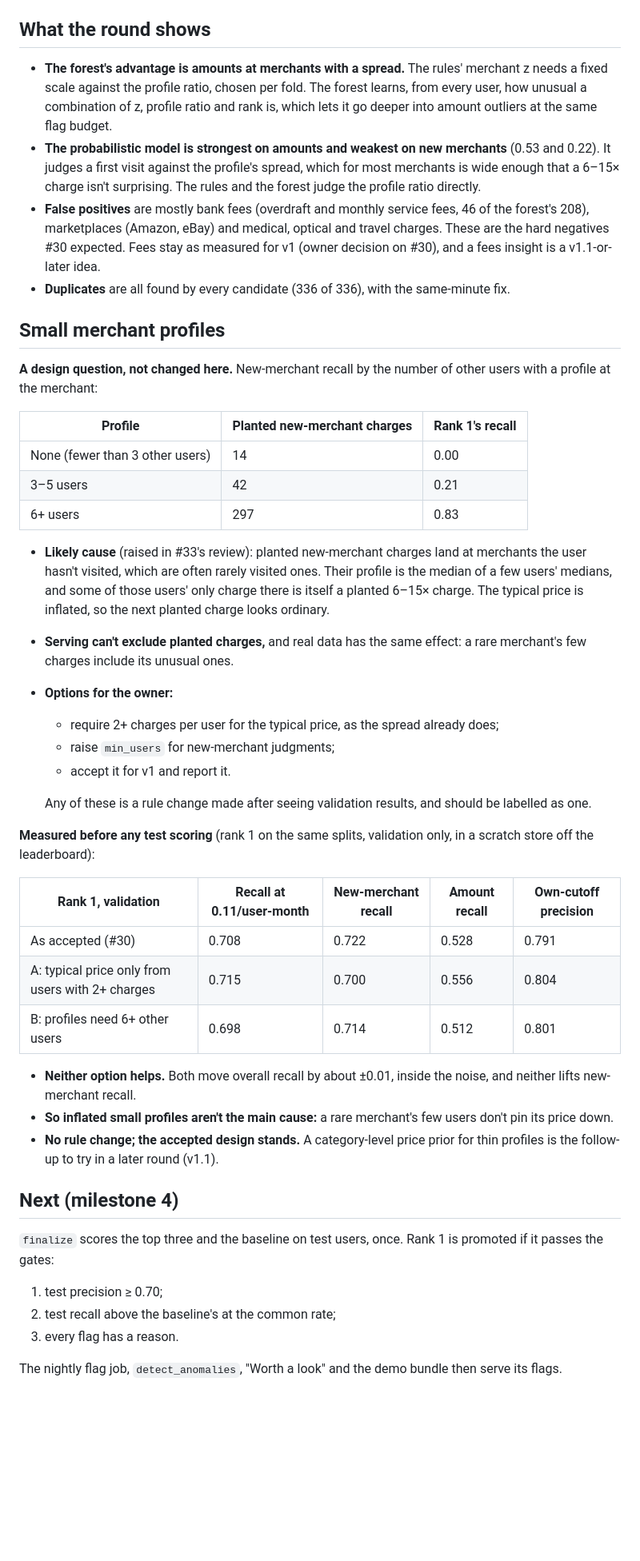
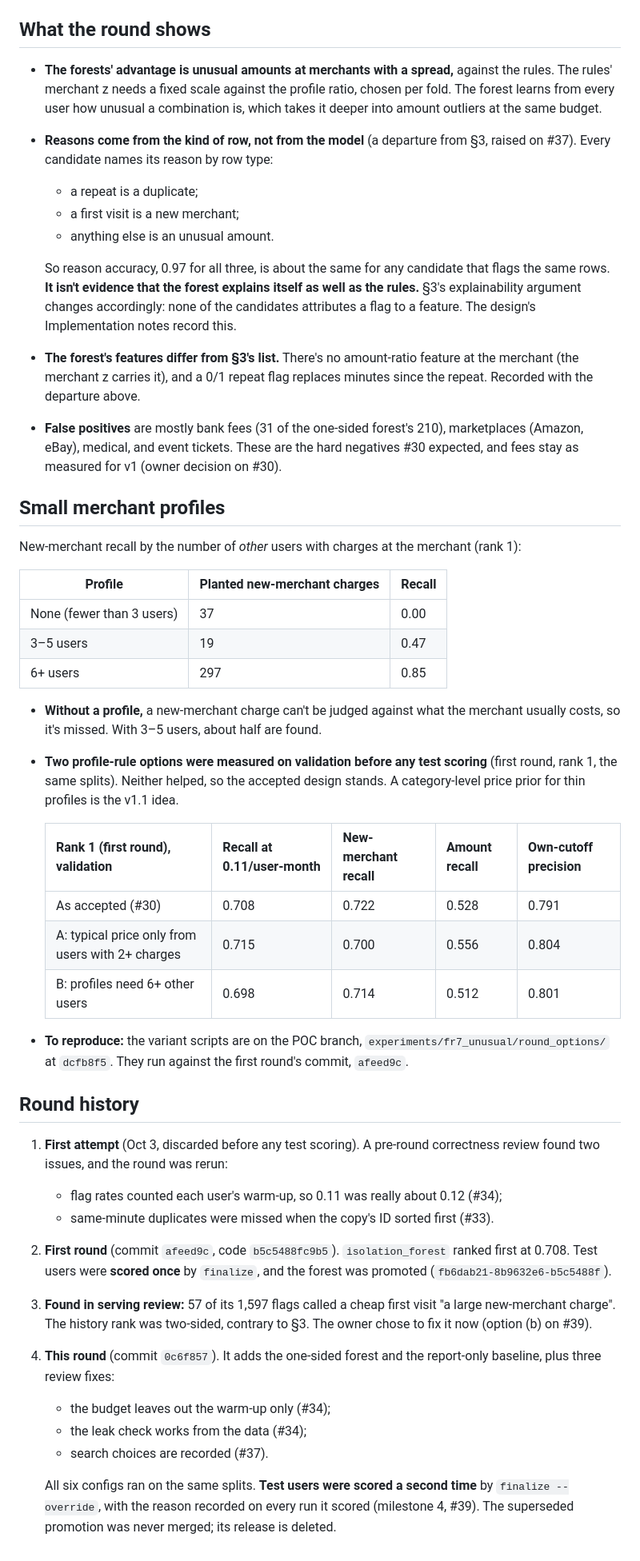
Before and after one commit to sidag02/Smart-Financial-Coach, a Markdown page: docs/reports/FR-7 Unusual Transactions — Round Results.md, the part around one of its changes. Shown at 80% size. GitHub-like rendering; blank space fills up the shorter version.

```diff
--- a/docs/reports/FR-7 Unusual Transactions — Round Results.md
+++ b/docs/reports/FR-7 Unusual Transactions — Round Results.md
@@ -76,47 +78,47 @@ Counts at each run's own cutoff (out of fold): `isolation_forest` 786 true and 2
 
 ## What the round shows
 
-- **The forest's advantage is amounts at merchants with a spread.** The rules' merchant z needs a fixed scale against the profile ratio, chosen per fold. The forest learns, from every user, how unusual a combination of z, profile ratio and rank is, which lets it go deeper into amount outliers at the same flag budget.
-- **The probabilistic model is strongest on amounts and weakest on new merchants** (0.53 and 0.22). It judges a first visit against the profile's spread, which for most merchants is wide enough that a 6–15× charge isn't surprising. The rules and the forest judge the profile ratio directly.
-- **False positives** are mostly bank fees (overdraft and monthly service fees, 46 of the forest's 208), marketplaces (Amazon, eBay) and medical, optical and travel charges. These are the hard negatives #30 expected. Fees stay as measured for v1 (owner decision on #30), and a fees insight is a v1.1-or-later idea.
-- **Duplicates** are all found by every candidate (336 of 336), with the same-minute fix.
+- **The forests' advantage is unusual amounts at merchants with a spread,** against the rules. The rules' merchant z needs a fixed scale against the profile ratio, chosen per fold. The forest learns from every user how unusual a combination is, which takes it deeper into amount outliers at the same budget.
+- **Reasons come from the kind of row, not from the model** (a departure from §3, raised on #37). Every candidate names its reason by row type:
+  - a repeat is a duplicate;
+  - a first visit is a new merchant;
+  - anything else is an unusual amount.
+
+  So reason accuracy, 0.97 for all three, is about the same for any candidate that flags the same rows. **It isn't evidence that the forest explains itself as well as the rules.** §3's explainability argument changes accordingly: none of the candidates attributes a flag to a feature. The design's Implementation notes record this.
+- **The forest's features differ from §3's list.** There's no amount-ratio feature at the merchant (the merchant z carries it), and a 0/1 repeat flag replaces minutes since the repeat. Recorded with the departure above.
+- **False positives** are mostly bank fees (31 of the one-sided forest's 210), marketplaces (Amazon, eBay), medical, and event tickets. These are the hard negatives #30 expected, and fees stay as measured for v1 (owner decision on #30).
 
 ## Small merchant profiles
 
-**A design question, not changed here.** New-merchant recall by the number of other users with a profile at the merchant:
+New-merchant recall by the number of *other* users with charges at the merchant (rank 1):
 
-| Profile | Planted new-merchant charges | Rank 1's recall |
+| Profile | Planted new-merchant charges | Recall |
 | --- | --- | --- |
-| None (fewer than 3 other users) | 14 | 0.00 |
-| 3–5 users | 42 | 0.21 |
-| 6+ users | 297 | 0.83 |
+| None (fewer than 3 users) | 37 | 0.00 |
+| 3–5 users | 19 | 0.47 |
+| 6+ users | 297 | 0.85 |
 
-- **Likely cause** (raised in #33's review): planted new-merchant charges land at merchants the user hasn't visited, which are often rarely visited ones. Their profile is the median of a few users' medians, and some of those users' only charge there is itself a planted 6–15× charge. The typical price is inflated, so the next planted charge looks ordinary.
-- **Serving can't exclude planted charges,** and real data has the same effect: a rare merchant's few charges include its unusual ones.
-- **Options for the owner:**
-  - require 2+ charges per user for the typical price, as the spread already does;
-  - raise `min_users` for new-merchant judgments;
-  - accept it for v1 and report it.
+- **Without a profile,** a new-merchant charge can't be judged against what the merchant usually costs, so it's missed. With 3–5 users, about half are found.
+- **Two profile-rule options were measured on validation before any test scoring** (first round, rank 1, the same splits). Neither helped, so the accepted design stands. A category-level price prior for thin profiles is the v1.1 idea.
 
-  Any of these is a rule change made after seeing validation results, and should be labelled as one.
+  | Rank 1 (first round), validation | Recall at 0.11/user-month | New-merchant recall | Amount recall | Own-cutoff precision |
+  | --- | --- | --- | --- | --- |
+  | As accepted (#30) | 0.708 | 0.722 | 0.528 | 0.791 |
+  | A: typical price only from users with 2+ charges | 0.715 | 0.700 | 0.556 | 0.804 |
+  | B: profiles need 6+ other users | 0.698 | 0.714 | 0.512 | 0.801 |
 
-**Measured before any test scoring** (rank 1 on the same splits, validation only, in a scratch store off the leaderboard):
+- **To reproduce:** the variant scripts are on the POC branch, `experiments/fr7_unusual/round_options/` at `dcfb8f5`. They run against the first round's commit, `afeed9c`.
 
-| Rank 1, validation | Recall at 0.11/user-month | New-merchant recall | Amount recall | Own-cutoff precision |
-| --- | --- | --- | --- | --- |
-| As accepted (#30) | 0.708 | 0.722 | 0.528 | 0.791 |
-| A: typical price only from users with 2+ charges | 0.715 | 0.700 | 0.556 | 0.804 |
-| B: profiles need 6+ other users | 0.698 | 0.714 | 0.512 | 0.801 |
+## Round history
 
-- **Neither option helps.** Both move overall recall by about ±0.01, inside the noise, and neither lifts new-merchant recall.
-- **So inflated small profiles aren't the main cause:** a rare merchant's few users don't pin its price down.
-- **No rule change; the accepted design stands.** A category-level price prior for thin profiles is the follow-up to try in a later round (v1.1).
+1. **First attempt** (Oct 3, discarded before any test scoring). A pre-round correctness review found two issues, and the round was rerun:
+   - flag rates counted each user's warm-up, so 0.11 was really about 0.12 (#34);
+   - same-minute duplicates were missed when the copy's ID sorted first (#33).
+2. **First round** (commit `afeed9c`, code `b5c5488fc9b5`). `isolation_forest` ranked first at 0.708. Test users were **scored once** by `finalize`, and the forest was promoted (`fb6dab21-8b9632e6-b5c5488f`).
+3. **Found in serving review:** 57 of its 1,597 flags called a cheap first visit "a large new-merchant charge". The history rank was two-sided, contrary to §3. The owner chose to fix it now (option (b) on #39).
+4. **This round** (commit `0c6f857`). It adds the one-sided forest and the report-only baseline, plus three review fixes:
+   - the budget leaves out the warm-up only (#34);
+   - the leak check works from the data (#34);
+   - search choices are recorded (#37).
 
-## Next (milestone 4)
-
-`finalize` scores the top three and the baseline on test users, once. Rank 1 is promoted if it passes the gates:
-1. test precision ≥ 0.70;
-2. test recall above the baseline's at the common rate;
-3. every flag has a reason.
-
-The nightly flag job, `detect_anomalies`, "Worth a look" and the demo bundle then serve its flags.
+   All six configs ran on the same splits. **Test users were scored a second time** by `finalize --override`, with the reason recorded on every run it scored (milestone 4, #39). The superseded promotion was never merged; its release is deleted.
```
Also changed, not shown: other parts of docs/reports/FR-7 Unusual Transactions — Round Results.md (+43 -41 lines).
